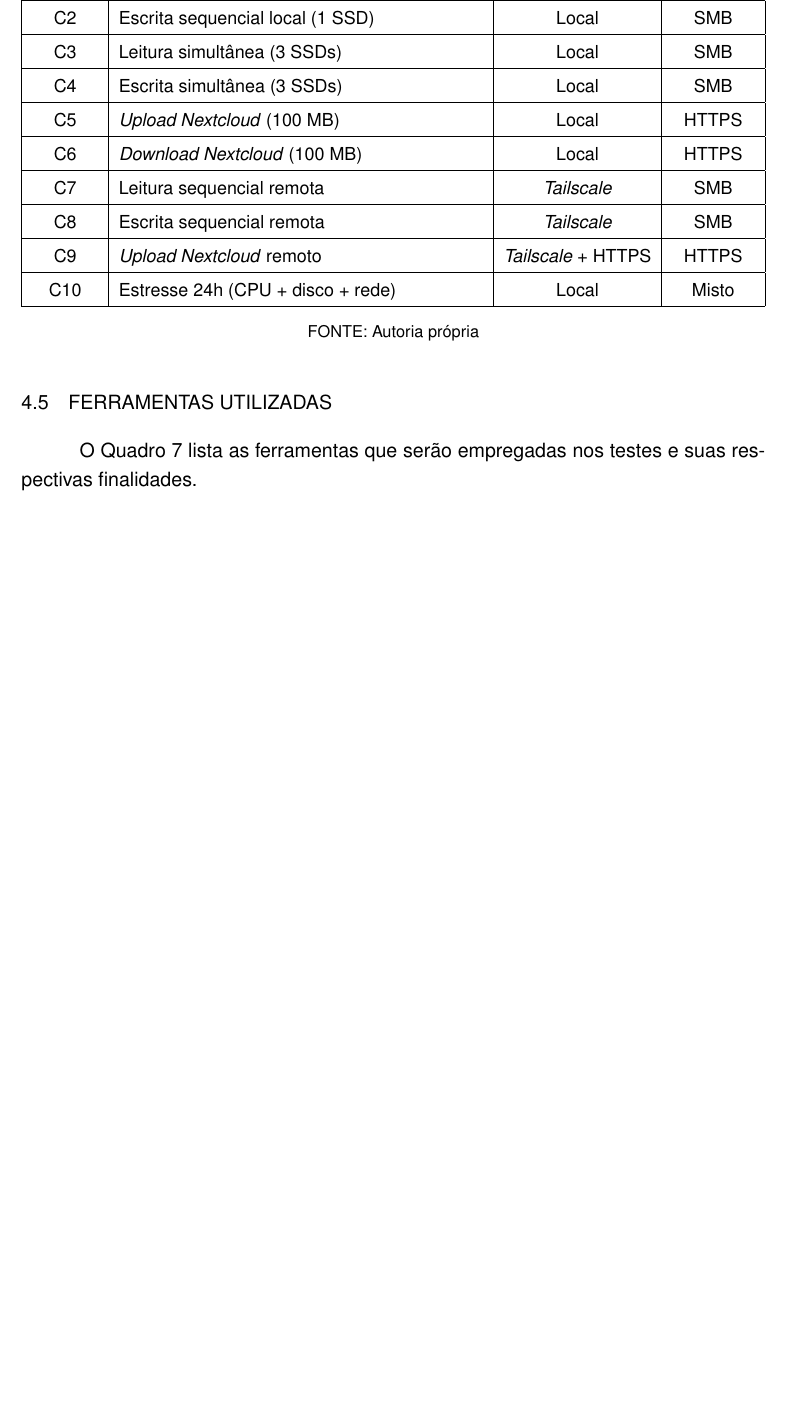
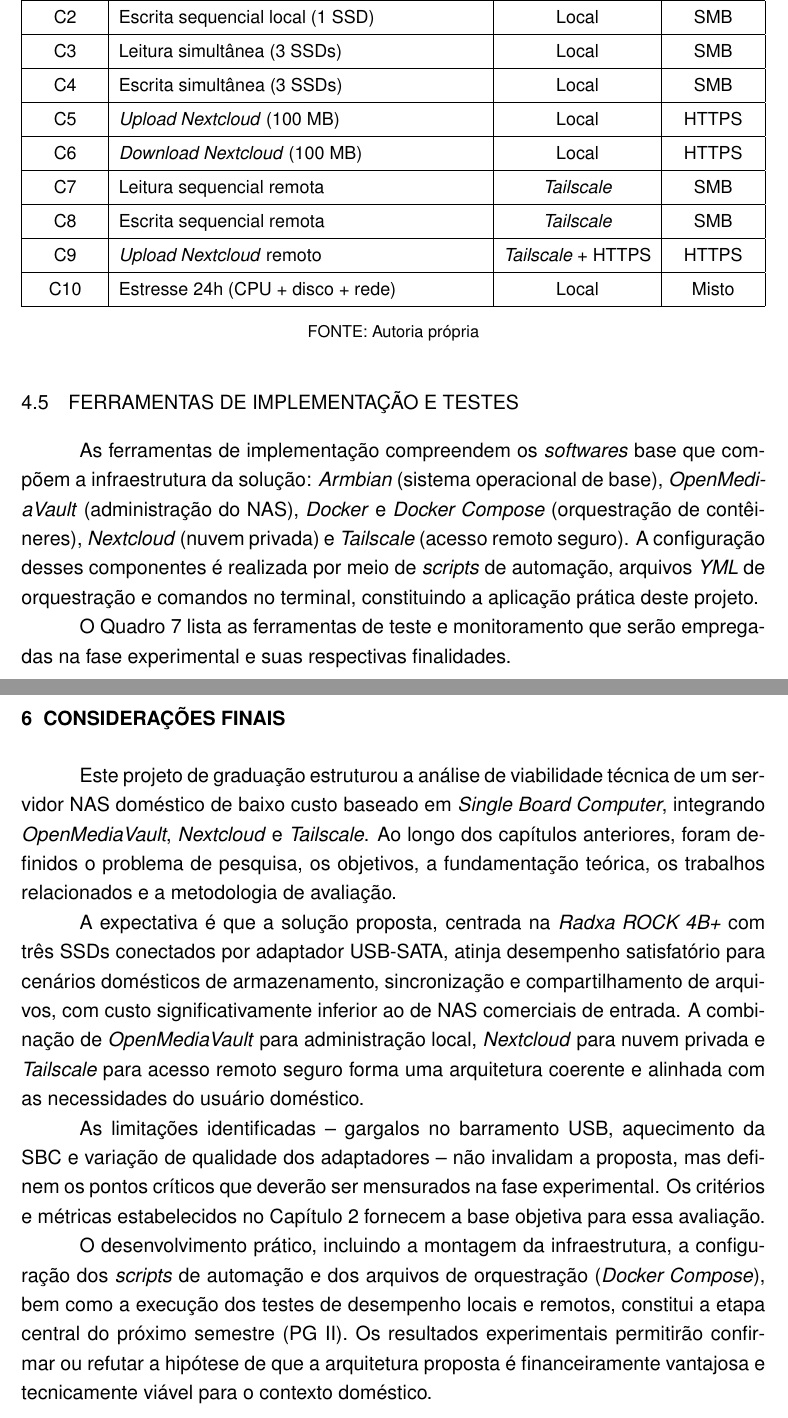
Before and after one commit to 1mscuzbot/tcc-NAS-utp, a LaTeX thesis (trabalho.tex, which reads conteudo/textuais/04-metodologia.tex, conteudo/textuais/06-consideracoes-finais.tex): part of page 22 of 26 before the commit and two parts of pages 22 and 25 of 27 after it, the two joined at a grey line, cut so that both start at the same text, the shorter picture padded with empty space. Compiled offline with pdfLaTeX.

Commit message:
Adiciona Consideracoes Finais, corrige figuras 5 e 6, renomeia secao 4.5, ajusta resumo

```diff
--- a/conteudo/textuais/04-metodologia.tex
+++ b/conteudo/textuais/04-metodologia.tex
@@ -125,9 +127,11 @@
     \fonteautoria
 \end{quadro}
 
-\section{FERRAMENTAS UTILIZADAS}
+\section{FERRAMENTAS DE IMPLEMENTAÇÃO E TESTES}
 
-O Quadro~\ref{quad:ferramentas} lista as ferramentas que serão empregadas nos testes e suas respectivas finalidades.
+As ferramentas de implementação compreendem os \textit{softwares} base que compõem a infraestrutura da solução: \textit{Armbian} (sistema operacional de base), \textit{OpenMediaVault} (administração do NAS), \textit{Docker} e \textit{Docker Compose} (orquestração de contêineres), \textit{Nextcloud} (nuvem privada) e \textit{Tailscale} (acesso remoto seguro). A configuração desses componentes é realizada por meio de \textit{scripts} de automação, arquivos \textit{YML} de orquestração e comandos no terminal, constituindo a aplicação prática deste projeto.
+
+O Quadro~\ref{quad:ferramentas} lista as ferramentas de teste e monitoramento que serão empregadas na fase experimental e suas respectivas finalidades.
 
 \begin{quadro}[!h]
     \centering
--- /dev/null
+++ b/conteudo/textuais/06-consideracoes-finais.tex
@@ -0,0 +1,12 @@
+% Capítulo 6 - Considerações Finais
+
+\chapter{CONSIDERAÇÕES FINAIS}
+
+Este projeto de graduação estruturou a análise de viabilidade técnica de um servidor NAS doméstico de baixo custo baseado em \textit{Single Board Computer}, integrando \textit{OpenMediaVault}, \textit{Nextcloud} e \textit{Tailscale}. Ao longo dos capítulos anteriores, foram definidos o problema de pesquisa, os objetivos, a fundamentação teórica, os trabalhos relacionados e a metodologia de avaliação.
+
+A expectativa é que a solução proposta, centrada na \textit{Radxa ROCK 4B+} com três SSDs conectados por adaptador USB-SATA, atinja desempenho satisfatório para cenários domésticos de armazenamento, sincronização e compartilhamento de arquivos, com custo significativamente inferior ao de NAS comerciais de entrada. A combinação de \textit{OpenMediaVault} para administração local, \textit{Nextcloud} para nuvem privada e \textit{Tailscale} para acesso remoto seguro forma uma arquitetura coerente e alinhada com as necessidades do usuário doméstico.
+
+As limitações identificadas -- gargalos no barramento USB, aquecimento da SBC e variação de qualidade dos adaptadores -- não invalidam a proposta, mas definem os pontos críticos que deverão ser mensurados na fase experimental. Os critérios e métricas estabelecidos no Capítulo~2 fornecem a base objetiva para essa avaliação.
+
+O desenvolvimento prático, incluindo a montagem da infraestrutura, a configuração dos \textit{scripts} de automação e dos arquivos de orquestração (\textit{Docker Compose}), bem como a execução dos testes de desempenho locais e remotos, constitui a etapa central do próximo semestre (PG~II). Os resultados experimentais permitirão confirmar ou refutar a hipótese de que a arquitetura proposta é financeiramente vantajosa e tecnicamente viável para o contexto doméstico.
+\endinput
```
Also changed, not shown: conteudo/pre-textuais/resumo.tex (+2 -2 lines), conteudo/textuais/02-fundamentacao.tex (+3 -3 lines), conteudo/textuais/05-cronograma.tex (+1 -1 lines), trabalho.tex (+1 -0 lines), conteudo/textuais/04-metodologia.tex (2 more changed lines).
